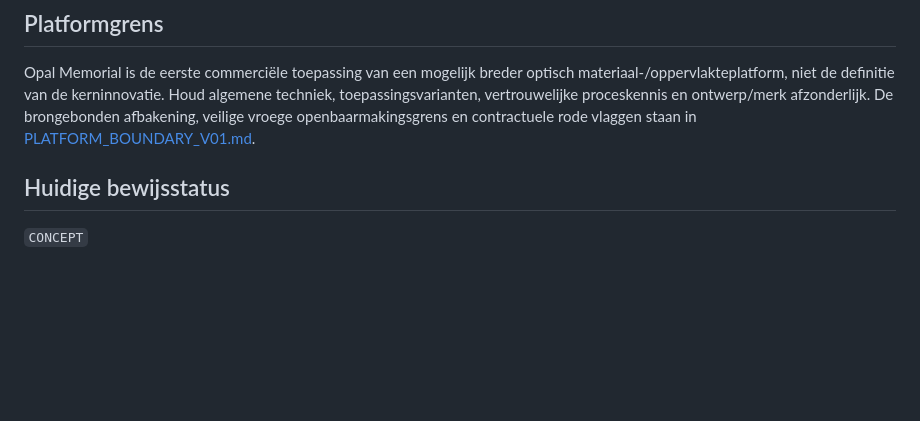
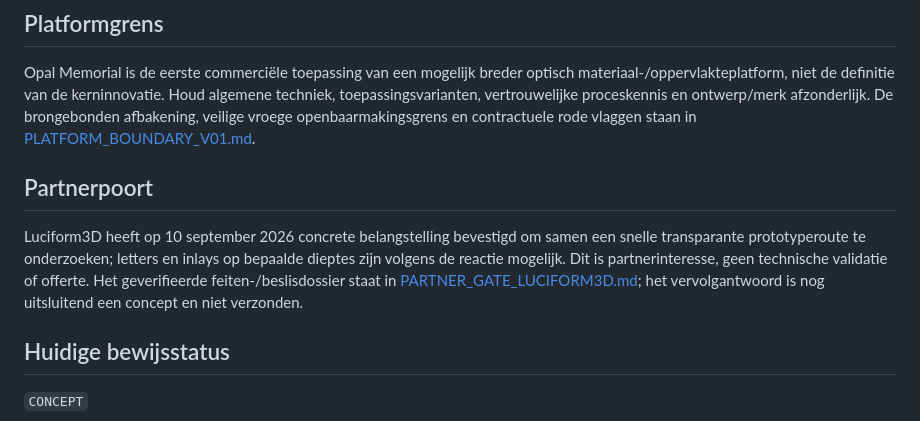
Before and after one commit to ikbenra/WijSAmen-, a Markdown page: projects/opal-memorial/README.md, the part around the change. GitHub-like rendering; blank space fills up the shorter version.

Commit message:
Link verified Luciform3D partner interest

```diff
--- a/projects/opal-memorial/README.md
+++ b/projects/opal-memorial/README.md
@@ -9,6 +9,10 @@ Multimedia is onderdeel van het productbewijs en de verkoopstrategie, niet allee
 ## Platformgrens
 
 Opal Memorial is de eerste commerciële toepassing van een mogelijk breder optisch materiaal-/oppervlakteplatform, niet de definitie van de kerninnovatie. Houd algemene techniek, toepassingsvarianten, vertrouwelijke proceskennis en ontwerp/merk afzonderlijk. De brongebonden afbakening, veilige vroege openbaarmakingsgrens en contractuele rode vlaggen staan in [PLATFORM_BOUNDARY_V01.md](./PLATFORM_BOUNDARY_V01.md).
+
+## Partnerpoort
+
+Luciform3D heeft op 10 september 2026 concrete belangstelling bevestigd om samen een snelle transparante prototyperoute te onderzoeken; letters en inlays op bepaalde dieptes zijn volgens de reactie mogelijk. Dit is partnerinteresse, geen technische validatie of offerte. Het geverifieerde feiten-/beslisdossier staat in [PARTNER_GATE_LUCIFORM3D.md](./PARTNER_GATE_LUCIFORM3D.md); het vervolgantwoord is nog uitsluitend een concept en niet verzonden.
 
 ## Huidige bewijsstatus
 
```
